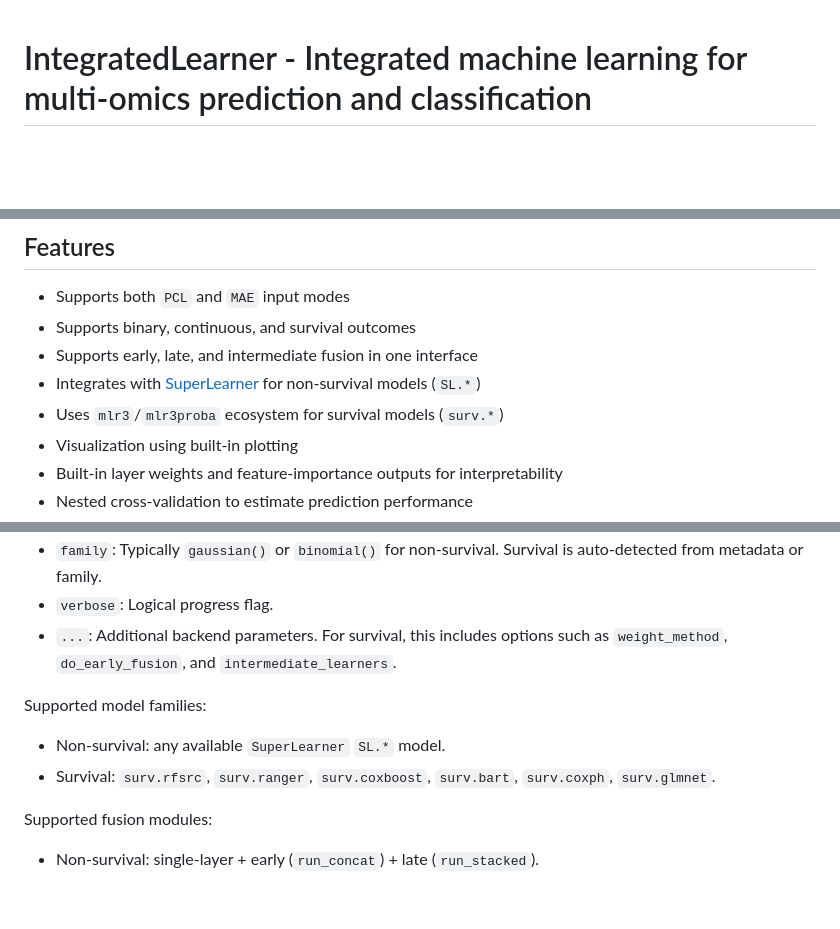
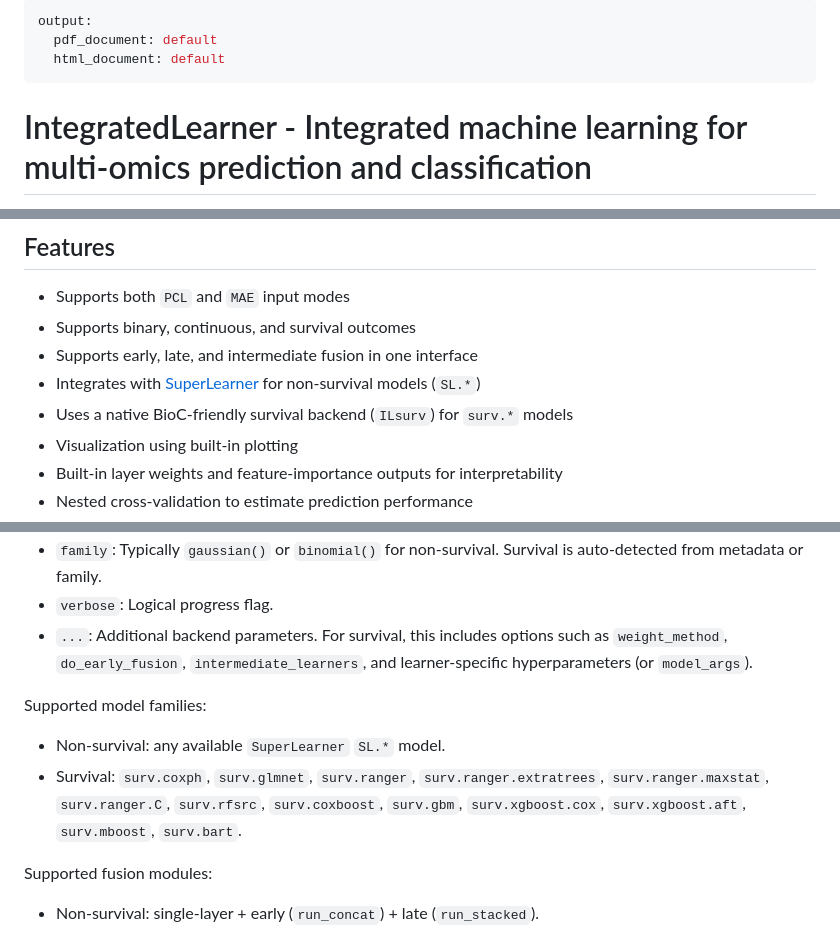
Before and after one commit to himelmallick/IntegratedLearner, a Markdown page: README.md, 3 parts joined by grey strips. Drawn GitHub-style; blank space fills up the shorter version.

```diff
--- a/README.md
+++ b/README.md
@@ -1,3 +1,8 @@
+---
+output:
+  pdf_document: default
+  html_document: default
+---
 
 # IntegratedLearner - Integrated machine learning for multi-omics prediction and classification
 
@@ -26,7 +31,7 @@ library(IntegratedLearner)
 * Supports binary, continuous, and survival outcomes
 * Supports early, late, and intermediate fusion in one interface
 * Integrates with [SuperLearner](https://cran.r-project.org/web/packages/SuperLearner/index.html) for non-survival models (`SL.*`)
-* Uses `mlr3`/`mlr3proba` ecosystem for survival models (`surv.*`)
+* Uses a native BioC-friendly survival backend (`ILsurv`) for `surv.*` models
 * Visualization using built-in plotting
 * Built-in layer weights and feature-importance outputs for interpretability
 * Nested cross-validation to estimate prediction performance
@@ -85,12 +90,12 @@ IntegratedLearner(
 * `run_stacked`: Logical; include late-fusion stacked model for non-survival.
 * `family`: Typically `gaussian()` or `binomial()` for non-survival. Survival is auto-detected from metadata or family.
 * `verbose`: Logical progress flag.
-* `...`: Additional backend parameters. For survival, this includes options such as `weight_method`, `do_early_fusion`, and `intermediate_learners`.
+* `...`: Additional backend parameters. For survival, this includes options such as `weight_method`, `do_early_fusion`, `intermediate_learners`, and learner-specific hyperparameters (or `model_args`).
 
 Supported model families:
 
 * Non-survival: any available `SuperLearner` `SL.*` model.
-* Survival: `surv.rfsrc`, `surv.ranger`, `surv.coxboost`, `surv.bart`, `surv.coxph`, `surv.glmnet`.
+* Survival: `surv.coxph`, `surv.glmnet`, `surv.ranger`, `surv.ranger.extratrees`, `surv.ranger.maxstat`, `surv.ranger.C`, `surv.rfsrc`, `surv.coxboost`, `surv.gbm`, `surv.xgboost.cox`, `surv.xgboost.aft`, `surv.mboost`, `surv.bart`.
 
 Supported fusion modules:
 
```
Also changed, not shown: other parts of README.md (+1 -1 lines).
